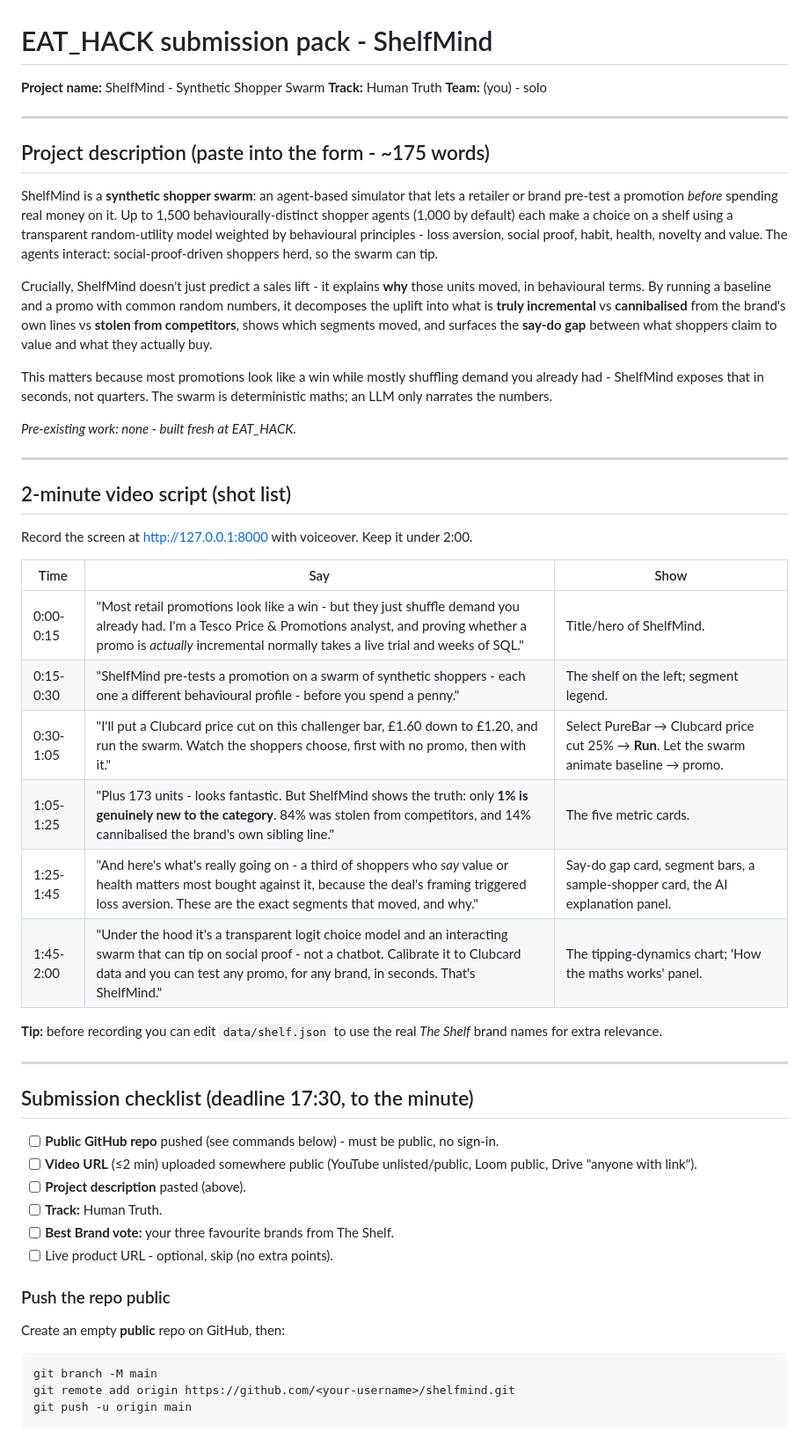
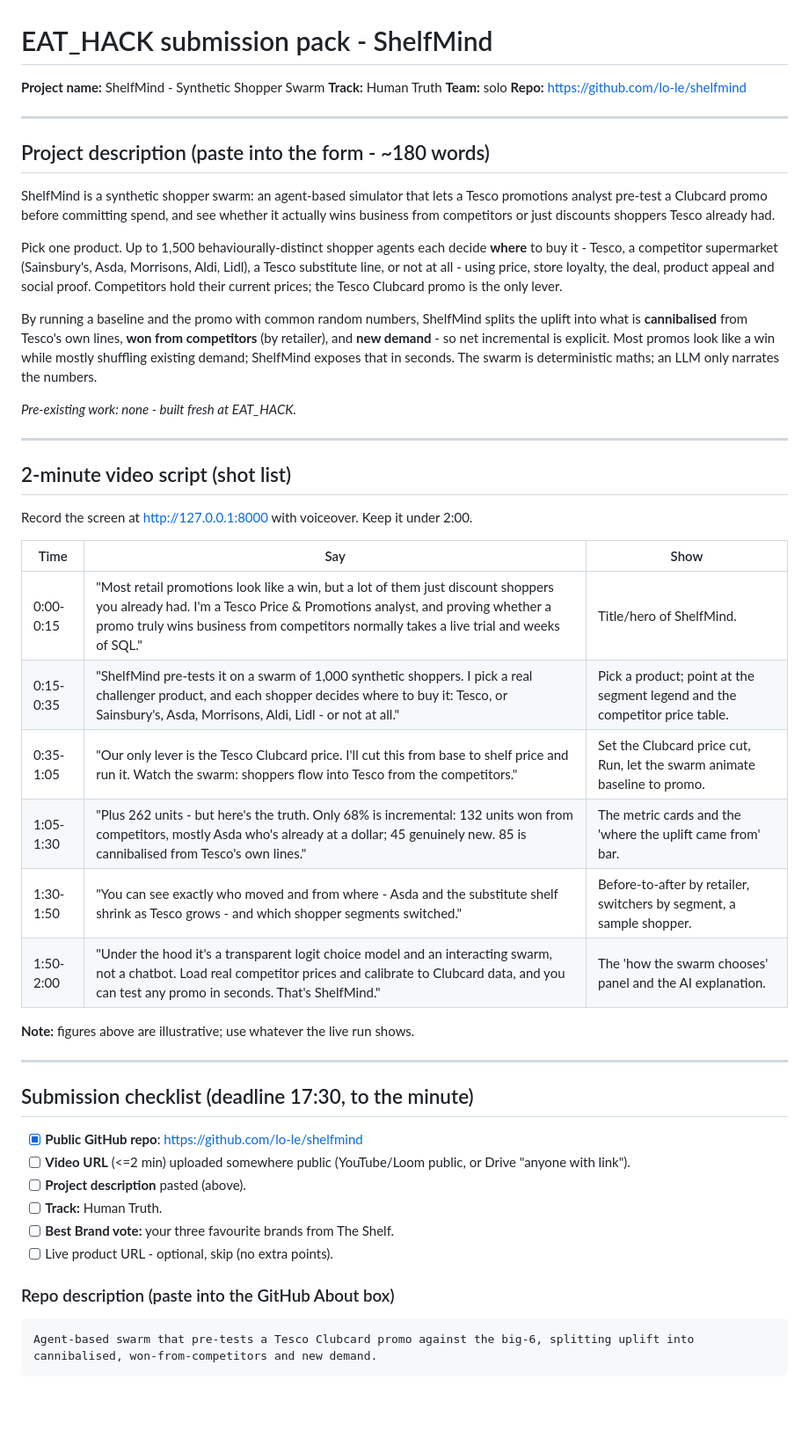
Before and after one commit to lo-le/shelfmind, a Markdown page: SUBMISSION.md, the part around the change. Shown at 88% size. Drawn GitHub-style; blank space fills up the shorter version.

````diff
--- a/SUBMISSION.md
+++ b/SUBMISSION.md
@@ -2,29 +2,30 @@
 
 **Project name:** ShelfMind - Synthetic Shopper Swarm
 **Track:** Human Truth
-**Team:** (you) - solo
+**Team:** solo
+**Repo:** https://github.com/lo-le/shelfmind
 
 ---
 
-## Project description (paste into the form - ~175 words)
+## Project description (paste into the form - ~180 words)
 
-ShelfMind is a **synthetic shopper swarm**: an agent-based simulator that lets a
-retailer or brand pre-test a promotion *before* spending real money on it.
-Up to 1,500 behaviourally-distinct shopper agents (1,000 by default) each make a choice on a shelf
-using a transparent random-utility model weighted by behavioural principles -
-loss aversion, social proof, habit, health, novelty and value. The agents
-interact: social-proof-driven shoppers herd, so the swarm can tip.
+ShelfMind is a synthetic shopper swarm: an agent-based simulator that lets a
+Tesco promotions analyst pre-test a Clubcard promo before committing spend, and
+see whether it actually wins business from competitors or just discounts shoppers
+Tesco already had.
 
-Crucially, ShelfMind doesn't just predict a sales lift - it explains **why** those
-units moved, in behavioural terms. By running a baseline and a promo with common random
-numbers, it decomposes the uplift into what is **truly incremental** vs
-**cannibalised** from the brand's own lines vs **stolen from competitors**, shows
-which segments moved, and surfaces the **say-do gap** between what shoppers claim
-to value and what they actually buy.
+Pick one product. Up to 1,500 behaviourally-distinct shopper agents each decide
+**where** to buy it - Tesco, a competitor supermarket (Sainsbury's, Asda,
+Morrisons, Aldi, Lidl), a Tesco substitute line, or not at all - using price,
+store loyalty, the deal, product appeal and social proof. Competitors hold their
+current prices; the Tesco Clubcard promo is the only lever.
 
-This matters because most promotions look like a win while mostly shuffling
-demand you already had - ShelfMind exposes that in seconds, not quarters. The
-swarm is deterministic maths; an LLM only narrates the numbers.
+By running a baseline and the promo with common random numbers, ShelfMind splits
+the uplift into what is **cannibalised** from Tesco's own lines, **won from
+competitors** (by retailer), and **new demand** - so net incremental is explicit.
+Most promos look like a win while mostly shuffling existing demand; ShelfMind
+exposes that in seconds. The swarm is deterministic maths; an LLM only narrates
+the numbers.
 
 *Pre-existing work: none - built fresh at EAT_HACK.*
 
@@ -36,33 +37,28 @@ Record the screen at http://127.0.0.1:8000 with voiceover. Keep it under 2:00.
 
 | Time | Say | Show |
 | --- | --- | --- |
-| 0:00-0:15 | "Most retail promotions look like a win - but they just shuffle demand you already had. I'm a Tesco Price & Promotions analyst, and proving whether a promo is *actually* incremental normally takes a live trial and weeks of SQL." | Title/hero of ShelfMind. |
-| 0:15-0:30 | "ShelfMind pre-tests a promotion on a swarm of synthetic shoppers - each one a different behavioural profile - before you spend a penny." | The shelf on the left; segment legend. |
-| 0:30-1:05 | "I'll put a Clubcard price cut on this challenger bar, £1.60 down to £1.20, and run the swarm. Watch the shoppers choose, first with no promo, then with it." | Select PureBar → Clubcard price cut 25% → **Run**. Let the swarm animate baseline → promo. |
-| 1:05-1:25 | "Plus 173 units - looks fantastic. But ShelfMind shows the truth: only **1% is genuinely new to the category**. 84% was stolen from competitors, and 14% cannibalised the brand's own sibling line." | The five metric cards. |
-| 1:25-1:45 | "And here's what's really going on - a third of shoppers who *say* value or health matters most bought against it, because the deal's framing triggered loss aversion. These are the exact segments that moved, and why." | Say-do gap card, segment bars, a sample-shopper card, the AI explanation panel. |
-| 1:45-2:00 | "Under the hood it's a transparent logit choice model and an interacting swarm that can tip on social proof - not a chatbot. Calibrate it to Clubcard data and you can test any promo, for any brand, in seconds. That's ShelfMind." | The tipping-dynamics chart; 'How the maths works' panel. |
+| 0:00-0:15 | "Most retail promotions look like a win, but a lot of them just discount shoppers you already had. I'm a Tesco Price & Promotions analyst, and proving whether a promo truly wins business from competitors normally takes a live trial and weeks of SQL." | Title/hero of ShelfMind. |
+| 0:15-0:35 | "ShelfMind pre-tests it on a swarm of 1,000 synthetic shoppers. I pick a real challenger product, and each shopper decides where to buy it: Tesco, or Sainsbury's, Asda, Morrisons, Aldi, Lidl - or not at all." | Pick a product; point at the segment legend and the competitor price table. |
+| 0:35-1:05 | "Our only lever is the Tesco Clubcard price. I'll cut this from base to shelf price and run it. Watch the swarm: shoppers flow into Tesco from the competitors." | Set the Clubcard price cut, Run, let the swarm animate baseline to promo. |
+| 1:05-1:30 | "Plus 262 units - but here's the truth. Only 68% is incremental: 132 units won from competitors, mostly Asda who's already at a dollar; 45 genuinely new. 85 is cannibalised from Tesco's own lines." | The metric cards and the 'where the uplift came from' bar. |
+| 1:30-1:50 | "You can see exactly who moved and from where - Asda and the substitute shelf shrink as Tesco grows - and which shopper segments switched." | Before-to-after by retailer, switchers by segment, a sample shopper. |
+| 1:50-2:00 | "Under the hood it's a transparent logit choice model and an interacting swarm, not a chatbot. Load real competitor prices and calibrate to Clubcard data, and you can test any promo in seconds. That's ShelfMind." | The 'how the swarm chooses' panel and the AI explanation. |
 
-**Tip:** before recording you can edit `data/shelf.json` to use the real
-*The Shelf* brand names for extra relevance.
+**Note:** figures above are illustrative; use whatever the live run shows.
 
 ---
 
 ## Submission checklist (deadline 17:30, to the minute)
 
-- [ ] **Public GitHub repo** pushed (see commands below) - must be public, no sign-in.
-- [ ] **Video URL** (≤2 min) uploaded somewhere public (YouTube unlisted/public, Loom public, Drive "anyone with link").
+- [x] **Public GitHub repo**: https://github.com/lo-le/shelfmind
+- [ ] **Video URL** (<=2 min) uploaded somewhere public (YouTube/Loom public, or Drive "anyone with link").
 - [ ] **Project description** pasted (above).
 - [ ] **Track:** Human Truth.
 - [ ] **Best Brand vote:** your three favourite brands from The Shelf.
 - [ ] Live product URL - optional, skip (no extra points).
 
-### Push the repo public
+### Repo description (paste into the GitHub About box)
 
-Create an empty **public** repo on GitHub, then:
-
-```bash
-git branch -M main
-git remote add origin https://github.com/<your-username>/shelfmind.git
-git push -u origin main
 ```
+Agent-based swarm that pre-tests a Tesco Clubcard promo against the big-6, splitting uplift into cannibalised, won-from-competitors and new demand.
+```
````
Also changed, not shown: README.md (+79 -80 lines).
